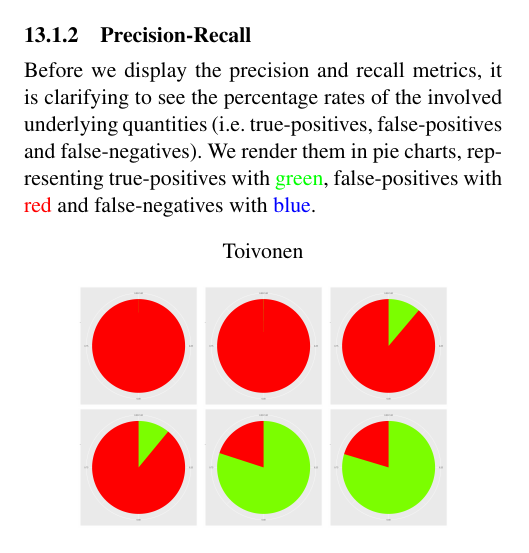
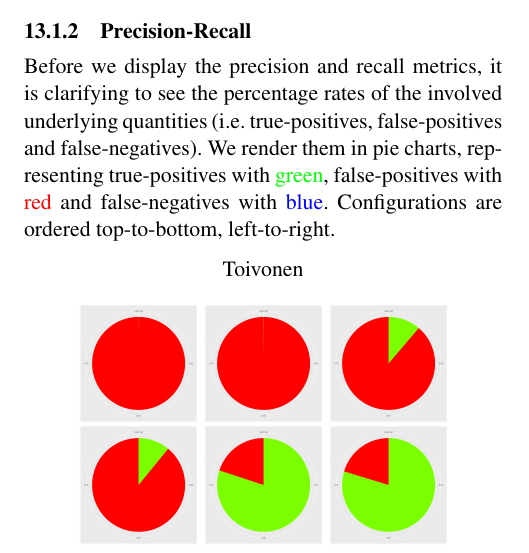
Before and after one commit to omelkonian/fim-experiment, a LaTeX paper (essay/essay.tex): part of one column of page 8 of 10, cut so that both start at the same text. Compiled offline with pdfLaTeX; a missing font is replaced by an installed copy or a similar font.

```diff
--- a/essay/essay.tex
+++ b/essay/essay.tex
@@ -446,7 +446,7 @@
 Another important remark is that, when the parameters get rather demanding (i.e. $c_5,\ c_6$), Riondato's approach eventually requires a sample the size of the whole dataset.
 
 \subsubsection{Precision-Recall}
-Before we display the precision and recall metrics, it is clarifying to see the percentage rates of the involved underlying quantities (i.e. true-positives, false-positives and false-negatives). We render them in pie charts, representing true-positives with \textcolor{green}{green}, false-positives with \textcolor{red}{red} and false-negatives with \textcolor{blue}{blue}.
+Before we display the precision and recall metrics, it is clarifying to see the percentage rates of the involved underlying quantities (i.e. true-positives, false-positives and false-negatives). We render them in pie charts, representing true-positives with \textcolor{green}{green}, false-positives with \textcolor{red}{red} and false-negatives with \textcolor{blue}{blue}. Configurations are ordered top-to-bottom, left-to-right.
 \begin{figure}[h!]
 \centering
 \caption*{Toivonen}
```
Also changed, not shown: README.md (added), essay/essay.pdf, 1 other file.
